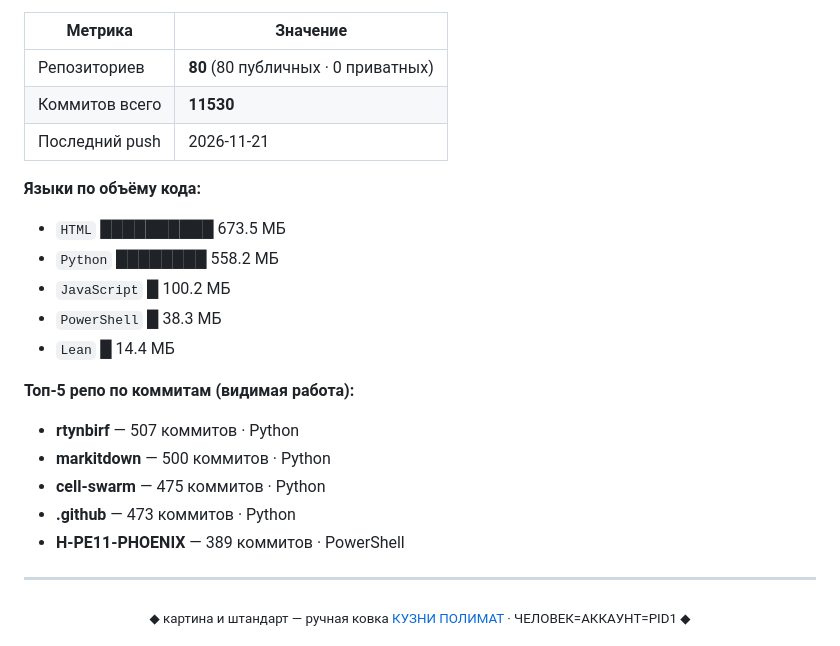
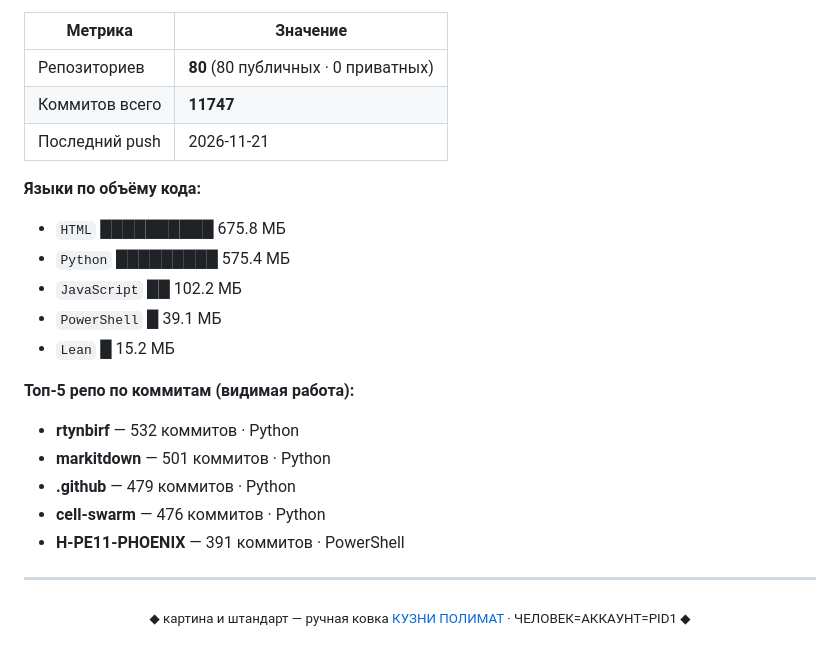
Before and after one commit to rtynbirf/rtynbirf, a Markdown page: README.md, the part around one of its changes. Rendered like a GitHub page.

```diff
--- a/README.md
+++ b/README.md
@@ -396,22 +396,22 @@
 | Метрика | Значение |
 |---|---|
 | Репозиториев | **80** (80 публичных · 0 приватных) |
-| Коммитов всего | **11530** |
+| Коммитов всего | **11747** |
 | Последний push | 2026-11-21 |
 
 **Языки по объёму кода:**
-- `HTML` ██████████ 673.5 МБ
-- `Python` ████████ 558.2 МБ
-- `JavaScript` █ 100.2 МБ
-- `PowerShell` █ 38.3 МБ
-- `Lean` █ 14.4 МБ
+- `HTML` ██████████ 675.8 МБ
+- `Python` █████████ 575.4 МБ
+- `JavaScript` ██ 102.2 МБ
+- `PowerShell` █ 39.1 МБ
+- `Lean` █ 15.2 МБ
 
 **Топ-5 репо по коммитам (видимая работа):**
-- **rtynbirf** — 507 коммитов · Python
-- **markitdown** — 500 коммитов · Python
-- **cell-swarm** — 475 коммитов · Python
-- **.github** — 473 коммитов · Python
-- **H-PE11-PHOENIX** — 389 коммитов · PowerShell
+- **rtynbirf** — 532 коммитов · Python
+- **markitdown** — 501 коммитов · Python
+- **.github** — 479 коммитов · Python
+- **cell-swarm** — 476 коммитов · Python
+- **H-PE11-PHOENIX** — 391 коммитов · PowerShell
 <!-- SWARM:END -->
 
 <!--ФОРЖ:ПОДВАЛ-->
```
Also changed, not shown: other parts of README.md (+1 -1 lines), live-map.png, 4 other files.
